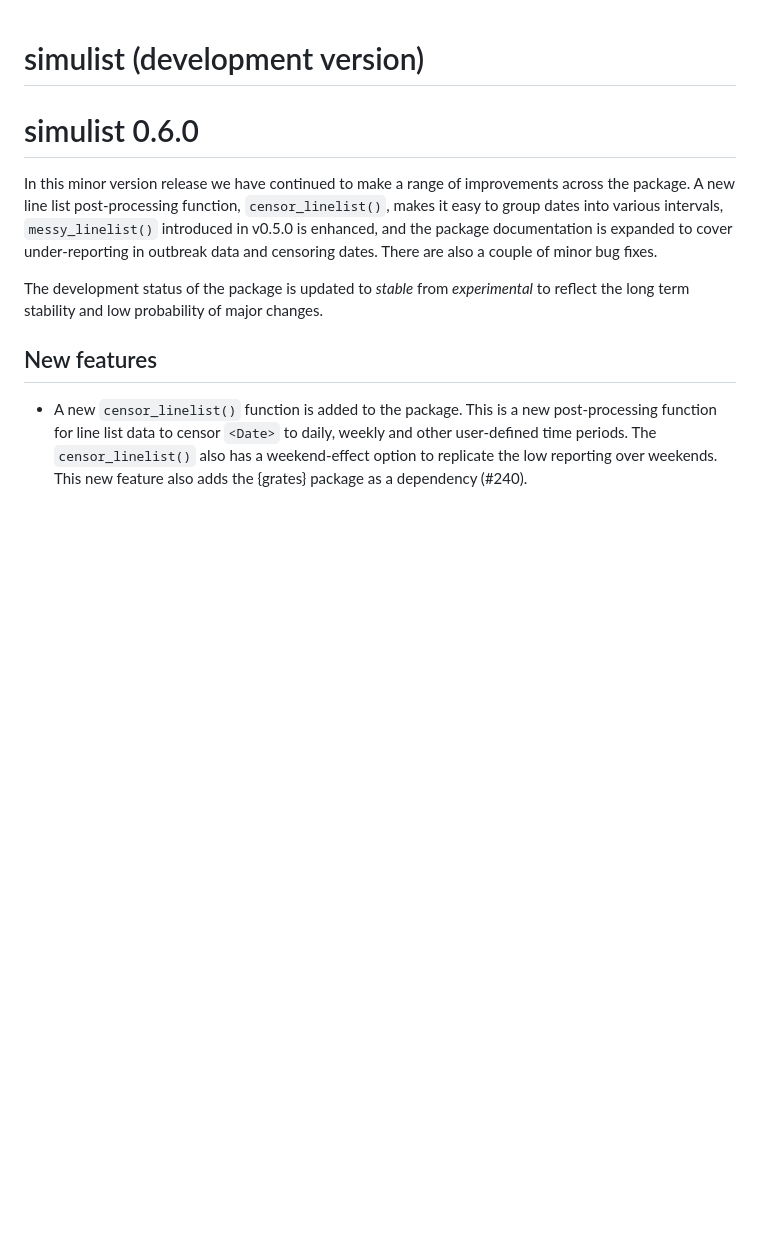
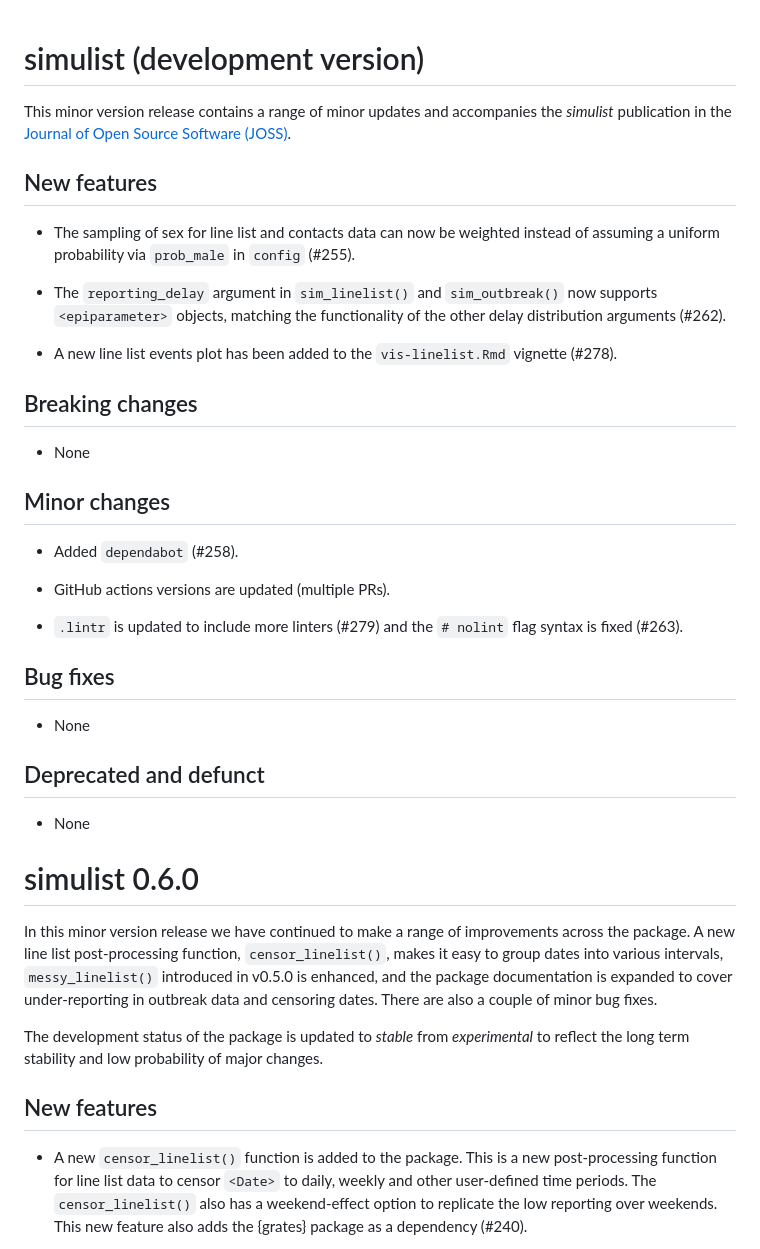
Before and after one commit to epiverse-trace/simulist, a Markdown page: NEWS.md, the part around the change. Drawn GitHub-style; blank space fills up the shorter version.

Commit message:
update NEWS for v0.7.0 release

```diff
--- a/NEWS.md
+++ b/NEWS.md
@@ -1,4 +1,34 @@
 # simulist (development version)
+
+This minor version release contains a range of minor updates and accompanies the _simulist_ publication in the [Journal of Open Source Software (JOSS)](https://joss.theoj.org/).
+
+## New features
+
+* The sampling of sex for line list and contacts data can now be weighted instead of assuming a uniform probability via `prob_male` in `config` (#255).
+
+* The `reporting_delay` argument in `sim_linelist()` and `sim_outbreak()` now supports `<epiparameter>` objects, matching the functionality of the other delay distribution arguments (#262).
+
+* A new line list events plot has been added to the `vis-linelist.Rmd` vignette (#278).
+
+## Breaking changes
+
+* None
+
+## Minor changes
+
+* Added `dependabot` (#258).
+
+* GitHub actions versions are updated (multiple PRs).
+
+* `.lintr` is updated to include more linters (#279) and the `# nolint` flag syntax is fixed (#263).
+
+## Bug fixes
+
+* None
+
+## Deprecated and defunct
+
+* None
 
 # simulist 0.6.0
 
```
